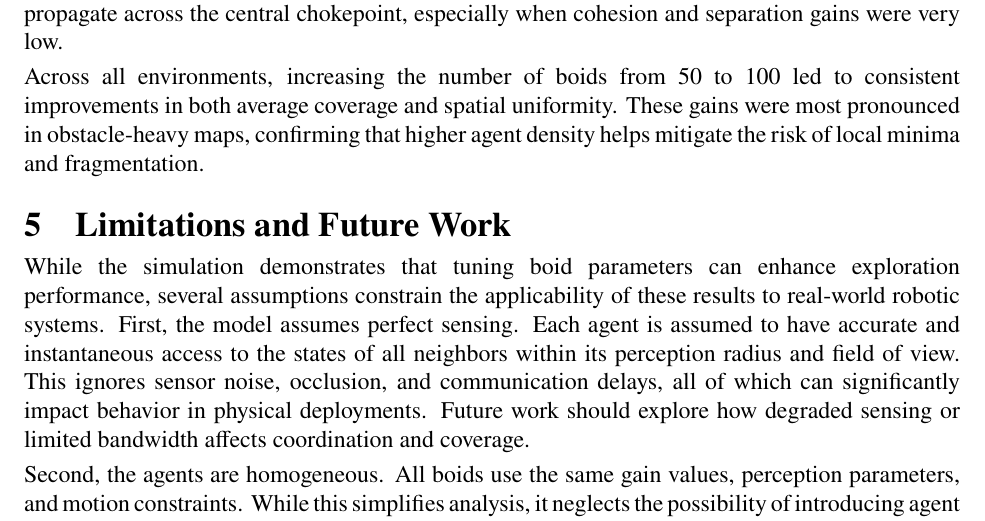
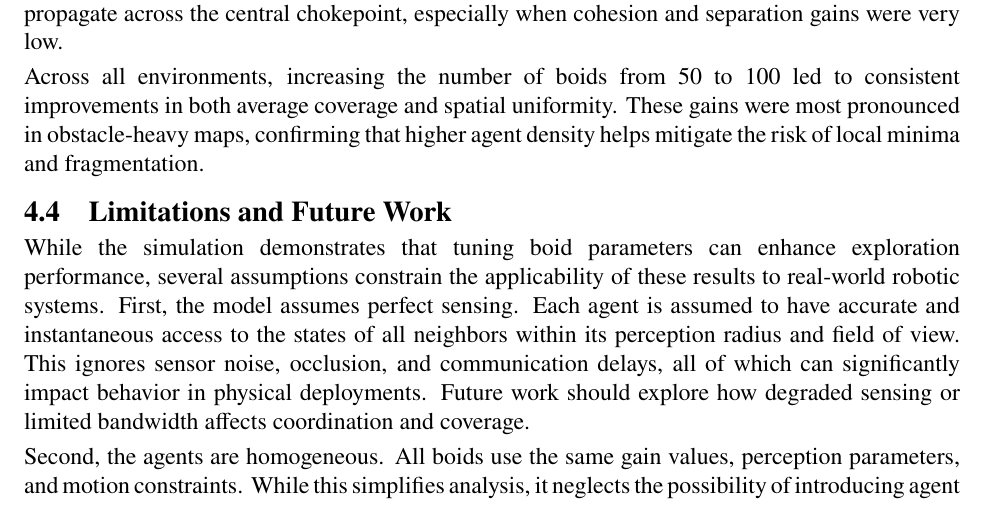
Before and after one commit to destrospooder/boids, a LaTeX document (report/finalproject.tex): part of page 11 of 12, cut so that both start at the same text. Compiled offline with pdfLaTeX.

Commit message:
i lied THIS is the last tweak

```diff
--- a/report/finalproject.tex
+++ b/report/finalproject.tex
@@ -356,7 +356,7 @@ In contrast, the Dense Cafeteria and Narrow Corridor environments exhibited lowe
 
 Across all environments, increasing the number of boids from 50 to 100 led to consistent improvements in both average coverage and spatial uniformity. These gains were most pronounced in obstacle-heavy maps, confirming that higher agent density helps mitigate the risk of local minima and fragmentation.
 
-\section{Limitations and Future Work}
+\subsection{Limitations and Future Work}
 
 While the simulation demonstrates that tuning boid parameters can enhance exploration performance, several assumptions constrain the applicability of these results to real-world robotic systems. First, the model assumes perfect sensing. Each agent is assumed to have accurate and instantaneous access to the states of all neighbors within its perception radius and field of view. This ignores sensor noise, occlusion, and communication delays, all of which can significantly impact behavior in physical deployments. Future work should explore how degraded sensing or limited bandwidth affects coordination and coverage.
 
```
Also changed, not shown: report/finalproject.pdf.
